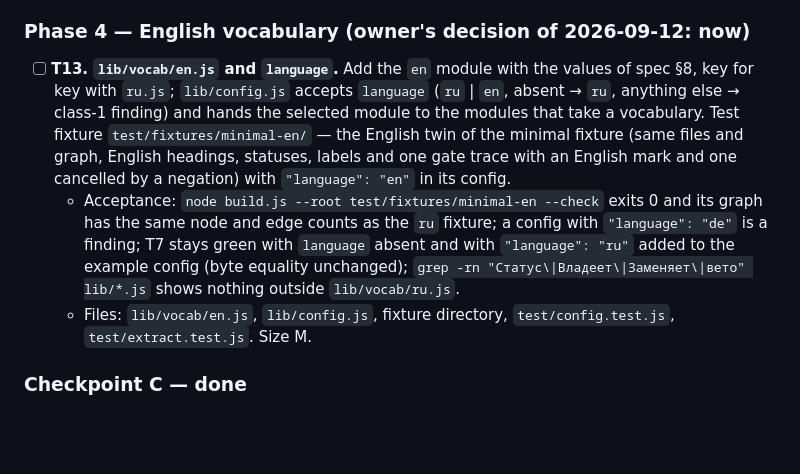
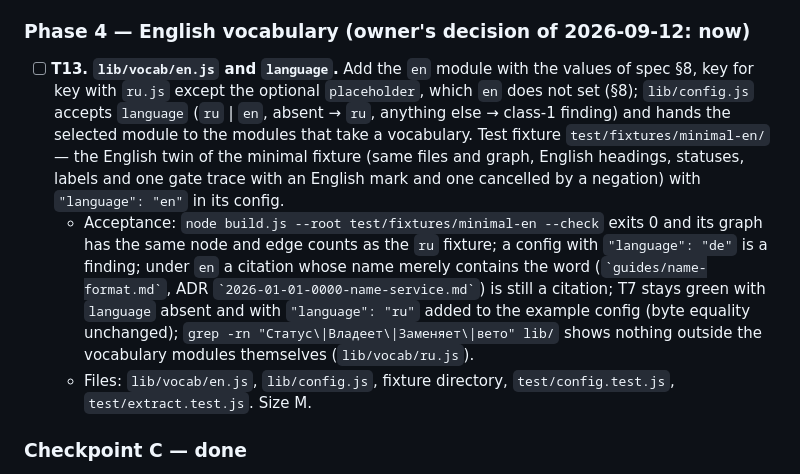
Before and after one commit to MikeKharr/project-atlas, a Markdown page: docs/extraction-plan.md, the part around the change. Rendered like a GitHub page; blank space fills up the shorter version.

```diff
--- a/docs/extraction-plan.md
+++ b/docs/extraction-plan.md
@@ -140,8 +140,8 @@ Sizes: S 1–2 files, M 3–5 files. Each task ends with `node --test` green.
 
 ### Phase 4 — English vocabulary (owner's decision of 2026-09-12: now)
 
-- [ ] **T13. `lib/vocab/en.js` and `language`.** Add the `en` module with the values of spec §8, key for key with `ru.js`; `lib/config.js` accepts `language` (`ru` | `en`, absent → `ru`, anything else → class-1 finding) and hands the selected module to the modules that take a vocabulary. Test fixture `test/fixtures/minimal-en/` — the English twin of the minimal fixture (same files and graph, English headings, statuses, labels and one gate trace with an English mark and one cancelled by a negation) with `"language": "en"` in its config.
-  - Acceptance: `node build.js --root test/fixtures/minimal-en --check` exits 0 and its graph has the same node and edge counts as the `ru` fixture; a config with `"language": "de"` is a finding; T7 stays green with `language` absent and with `"language": "ru"` added to the example config (byte equality unchanged); `grep -rn "Статус\|Владеет\|Заменяет\|вето" lib/*.js` shows nothing outside `lib/vocab/ru.js`.
+- [ ] **T13. `lib/vocab/en.js` and `language`.** Add the `en` module with the values of spec §8, key for key with `ru.js` except the optional `placeholder`, which `en` does not set (§8); `lib/config.js` accepts `language` (`ru` | `en`, absent → `ru`, anything else → class-1 finding) and hands the selected module to the modules that take a vocabulary. Test fixture `test/fixtures/minimal-en/` — the English twin of the minimal fixture (same files and graph, English headings, statuses, labels and one gate trace with an English mark and one cancelled by a negation) with `"language": "en"` in its config.
+  - Acceptance: `node build.js --root test/fixtures/minimal-en --check` exits 0 and its graph has the same node and edge counts as the `ru` fixture; a config with `"language": "de"` is a finding; under `en` a citation whose name merely contains the word (`` `guides/name-format.md` ``, ADR `` `2026-01-01-0000-name-service.md` ``) is still a citation; T7 stays green with `language` absent and with `"language": "ru"` added to the example config (byte equality unchanged); `grep -rn "Статус\|Владеет\|Заменяет\|вето" lib/` shows nothing outside the vocabulary modules themselves (`lib/vocab/ru.js`).
   - Files: `lib/vocab/en.js`, `lib/config.js`, fixture directory, `test/config.test.js`, `test/extract.test.js`. Size M.
 
 ### Checkpoint C — done
```
Also changed, not shown: docs/input-spec.md (+17 -5 lines).
